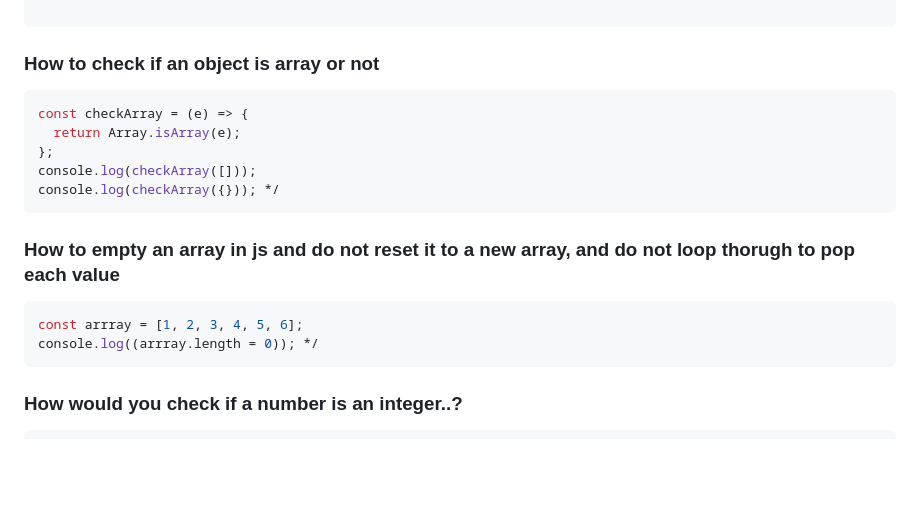
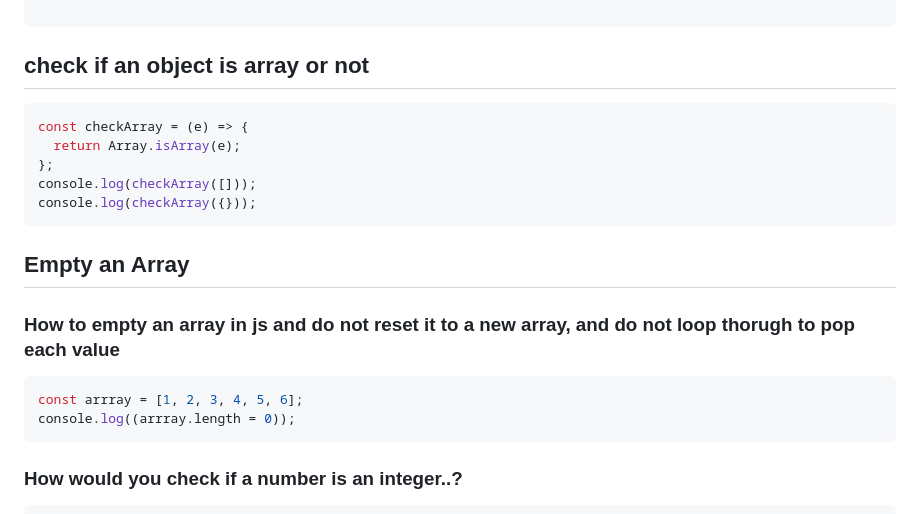
Before and after one commit to Bppatkar/jsMachineCodingRoundQNAbyBHanu, a Markdown page: README.md, the part around the change. Rendered like a GitHub page; blank space fills up the shorter version.

````diff
--- a/README.md
+++ b/README.md
@@ -99,22 +99,22 @@ console.log(reverseStr("bhanu suno"));
 
 ```
 
-### How to check if an object is array or not
+## check if an object is array or not
 
 ```javascript
 const checkArray = (e) => {
   return Array.isArray(e);
 };
 console.log(checkArray([]));
-console.log(checkArray({})); */
+console.log(checkArray({}));
 ```
 
+## Empty an Array
 ### How to empty an array in js and do not reset it to a new array, and do not loop thorugh to pop each value
 ```javascript
 const arrray = [1, 2, 3, 4, 5, 6];
-console.log((arrray.length = 0)); */
+console.log((arrray.length = 0));
 ```
-
 ### How would you check if a number is an integer..?
 ```javascript
 // Number.isInteger(1);
````
